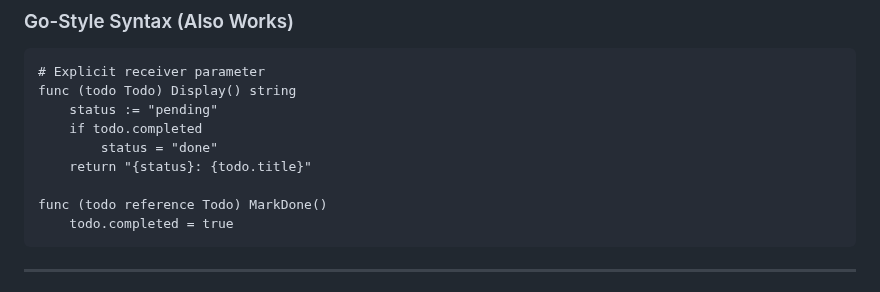
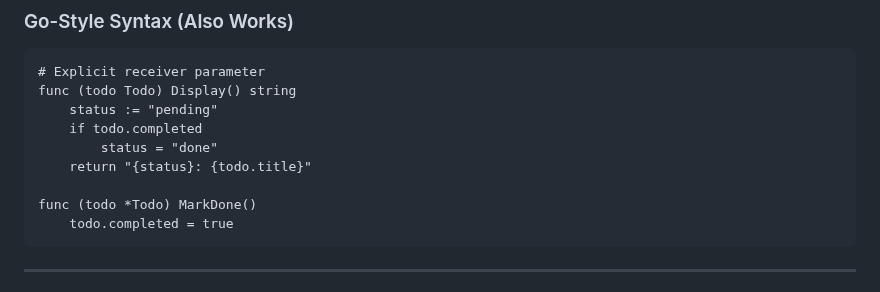
Before and after one commit to duber000/kukicha, a Markdown page: kukicha-syntax-v1.0.md, the part around the change. Rendered like a GitHub page.

````diff
--- a/kukicha-syntax-v1.0.md
+++ b/kukicha-syntax-v1.0.md
@@ -422,7 +422,7 @@ func (todo Todo) Display() string
         status = "done"
     return "{status}: {todo.title}"
 
-func (todo reference Todo) MarkDone()
+func (todo *Todo) MarkDone()
     todo.completed = true
 ```
 
````
Also changed, not shown: kukicha-quick-reference.md (+1 -1 lines).
